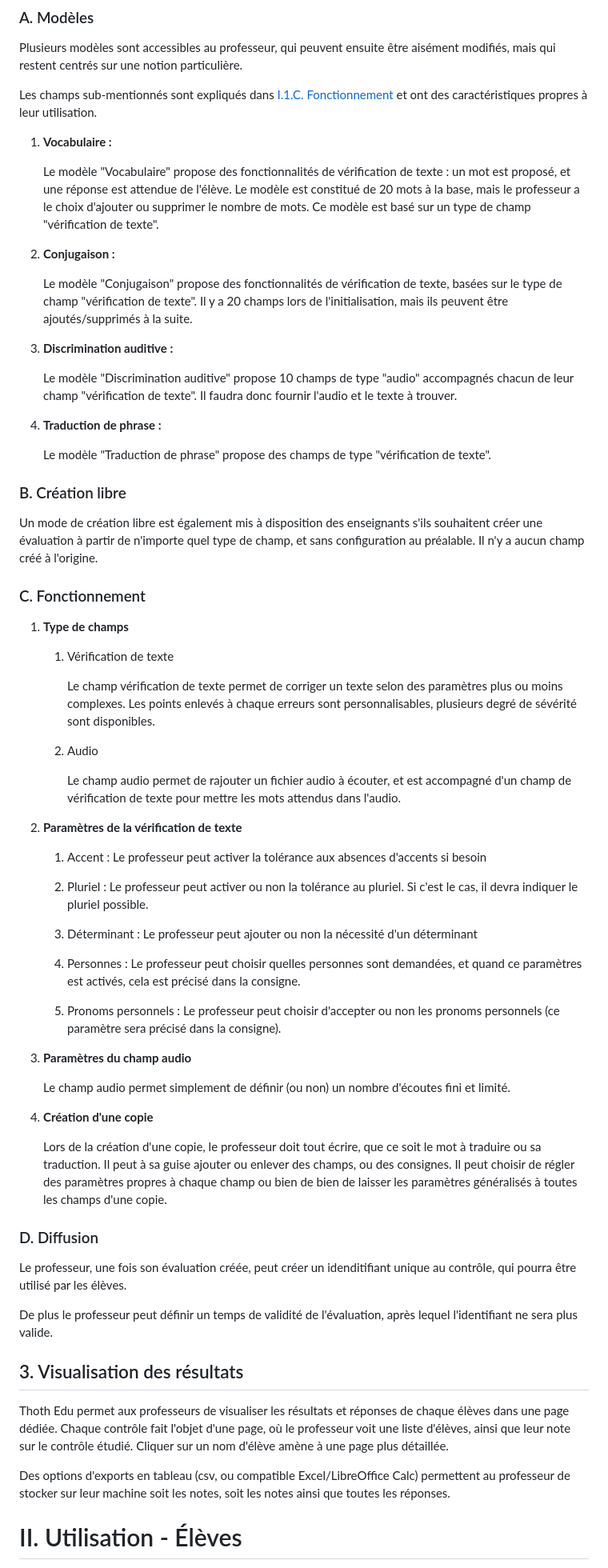
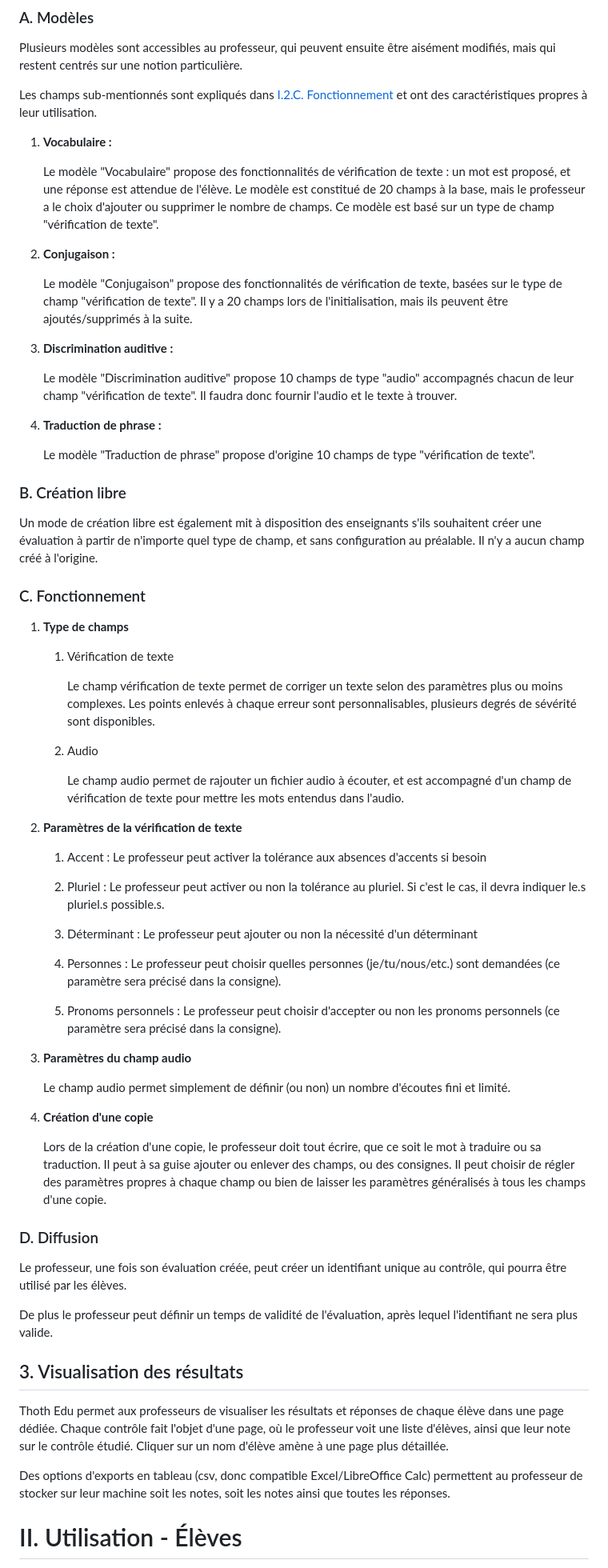
Before and after one commit to alzalia1/thoth-edu, a Markdown page: Administratif/cahier-des-charges.md, the part around one of its changes. Shown at 80% size. Drawn GitHub-style.

Commit message:
Mise à jour du cahier-des-charges

```diff
--- a/Administratif/cahier-des-charges.md
+++ b/Administratif/cahier-des-charges.md
@@ -43,11 +43,11 @@ ThothEdu permet la création de contrôles de la part du professeur. Voici les c
 
 Plusieurs modèles sont accessibles au professeur, qui peuvent ensuite être aisément modifiés, mais qui restent centrés sur une notion particulière.
 
-Les champs sub-mentionnés sont expliqués dans [I.1.C. Fonctionnement](#c-fonctionnement) et ont des caractéristiques propres à leur utilisation.
+Les champs sub-mentionnés sont expliqués dans [I.2.C. Fonctionnement](#c-fonctionnement) et ont des caractéristiques propres à leur utilisation.
 
 1. **Vocabulaire :**
 
-   Le modèle "Vocabulaire" propose des fonctionnalités de vérification de texte : un mot est proposé, et une réponse est attendue de l'élève. Le modèle est constitué de 20 mots à la base, mais le professeur a le choix d'ajouter ou supprimer le nombre de mots. Ce modèle est basé sur un type de champ "vérification de texte".
+   Le modèle "Vocabulaire" propose des fonctionnalités de vérification de texte : un mot est proposé, et une réponse est attendue de l'élève. Le modèle est constitué de 20 champs à la base, mais le professeur a le choix d'ajouter ou supprimer le nombre de champs. Ce modèle est basé sur un type de champ "vérification de texte".
 
 2. **Conjugaison :**
 
@@ -59,11 +59,11 @@ Les champs sub-mentionnés sont expliqués dans [I.1.C. Fonctionnement](#c-fonct
 
 4. **Traduction de phrase :**
 
-   Le modèle "Traduction de phrase" propose des champs de type "vérification de texte".
+   Le modèle "Traduction de phrase" propose d'origine 10 champs de type "vérification de texte".
 
 ### B. Création libre
 
-Un mode de création libre est également mis à disposition des enseignants s'ils souhaitent créer une évaluation à partir de n'importe quel type de champ, et sans configuration au préalable. Il n'y a aucun champ créé à l'origine.
+Un mode de création libre est également mit à disposition des enseignants s'ils souhaitent créer une évaluation à partir de n'importe quel type de champ, et sans configuration au préalable. Il n'y a aucun champ créé à l'origine.
 
 ### C. Fonctionnement
 
@@ -71,21 +71,21 @@ Un mode de création libre est également mis à disposition des enseignants s'i
 
    1. Vérification de texte
 
-      Le champ vérification de texte permet de corriger un texte selon des paramètres plus ou moins complexes. Les points enlevés à chaque erreurs sont personnalisables, plusieurs degré de sévérité sont disponibles.
+      Le champ vérification de texte permet de corriger un texte selon des paramètres plus ou moins complexes. Les points enlevés à chaque erreur sont personnalisables, plusieurs degrés de sévérité sont disponibles.
 
    2. Audio
 
-      Le champ audio permet de rajouter un fichier audio à écouter, et est accompagné d'un champ de vérification de texte pour mettre les mots attendus dans l'audio.
+      Le champ audio permet de rajouter un fichier audio à écouter, et est accompagné d'un champ de vérification de texte pour mettre les mots entendus dans l'audio.
 
 2. **Paramètres de la vérification de texte**
 
    1. Accent : Le professeur peut activer la tolérance aux absences d'accents si besoin
 
-   2. Pluriel : Le professeur peut activer ou non la tolérance au pluriel. Si c'est le cas, il devra indiquer le pluriel possible.
+   2. Pluriel : Le professeur peut activer ou non la tolérance au pluriel. Si c'est le cas, il devra indiquer le.s pluriel.s possible.s.
 
    3. Déterminant : Le professeur peut ajouter ou non la nécessité d'un déterminant
 
-   4. Personnes : Le professeur peut choisir quelles personnes sont demandées, et quand ce paramètres est activés, cela est précisé dans la consigne.
+   4. Personnes : Le professeur peut choisir quelles personnes (je/tu/nous/etc.) sont demandées (ce paramètre sera précisé dans la consigne).
 
    5. Pronoms personnels : Le professeur peut choisir d'accepter ou non les pronoms personnels (ce paramètre sera précisé dans la consigne).
 
@@ -95,19 +95,19 @@ Un mode de création libre est également mis à disposition des enseignants s'i
 
 4. **Création d'une copie**
 
-   Lors de la création d'une copie, le professeur doit tout écrire, que ce soit le mot à traduire ou sa traduction. Il peut à sa guise ajouter ou enlever des champs, ou des consignes. Il peut choisir de régler des paramètres propres à chaque champ ou bien de bien de laisser les paramètres généralisés à toutes les champs d'une copie.
+   Lors de la création d'une copie, le professeur doit tout écrire, que ce soit le mot à traduire ou sa traduction. Il peut à sa guise ajouter ou enlever des champs, ou des consignes. Il peut choisir de régler des paramètres propres à chaque champ ou bien de laisser les paramètres généralisés à tous les champs d'une copie.
 
 ### D. Diffusion
 
-Le professeur, une fois son évaluation créée, peut créer un idenditifiant unique au contrôle, qui pourra être utilisé par les élèves.
+Le professeur, une fois son évaluation créée, peut créer un identifiant unique au contrôle, qui pourra être utilisé par les élèves.
 
 De plus le professeur peut définir un temps de validité de l'évaluation, après lequel l'identifiant ne sera plus valide.
 
 ## 3. Visualisation des résultats
 
-Thoth Edu permet aux professeurs de visualiser les résultats et réponses de chaque élèves dans une page dédiée. Chaque contrôle fait l'objet d'une page, où le professeur voit une liste d'élèves, ainsi que leur note sur le contrôle étudié. Cliquer sur un nom d'élève amène à une page plus détaillée.
+Thoth Edu permet aux professeurs de visualiser les résultats et réponses de chaque élève dans une page dédiée. Chaque contrôle fait l'objet d'une page, où le professeur voit une liste d'élèves, ainsi que leur note sur le contrôle étudié. Cliquer sur un nom d'élève amène à une page plus détaillée.
 
-Des options d'exports en tableau (csv, ou compatible Excel/LibreOffice Calc) permettent au professeur de stocker sur leur machine soit les notes, soit les notes ainsi que toutes les réponses.
+Des options d'exports en tableau (csv, donc compatible Excel/LibreOffice Calc) permettent au professeur de stocker sur leur machine soit les notes, soit les notes ainsi que toutes les réponses.
 
 # II. Utilisation - Élèves
 
```
Also changed, not shown: other parts of Administratif/cahier-des-charges.md (+8 -6 lines).
